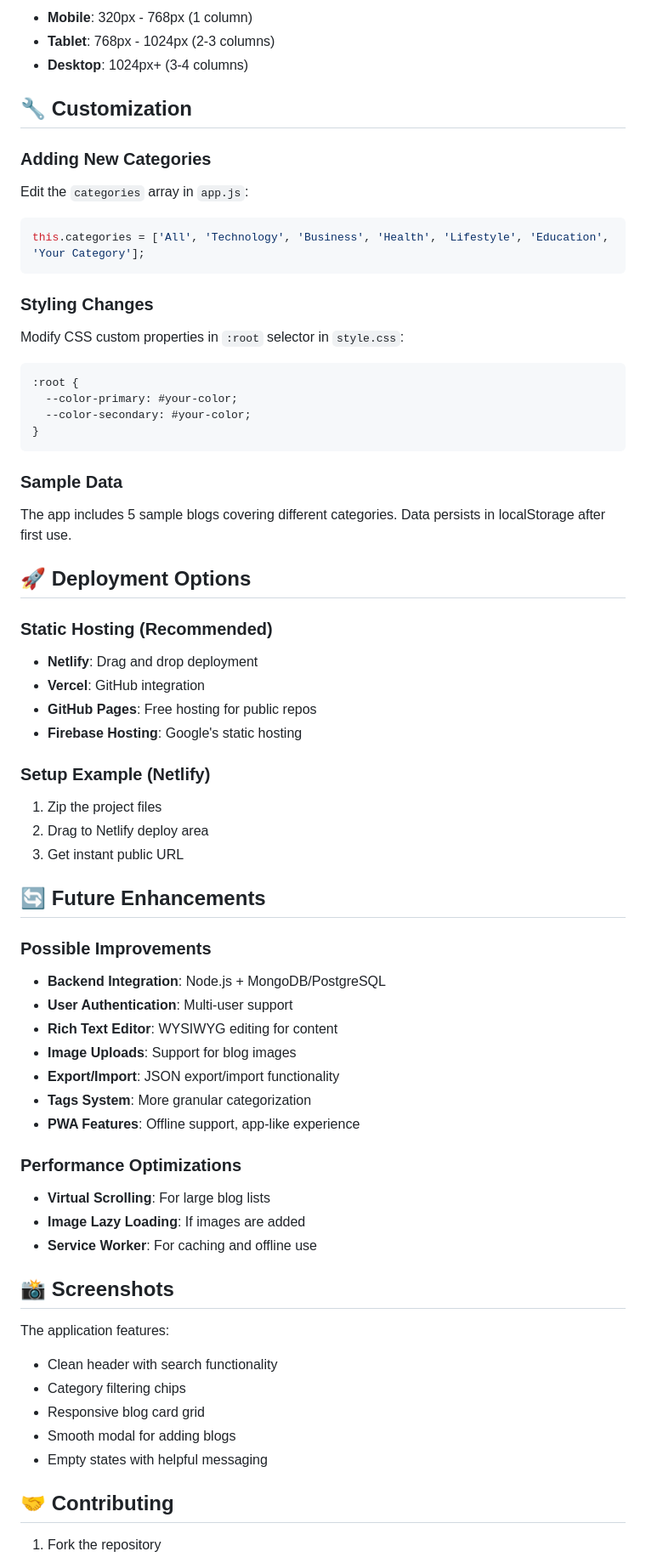
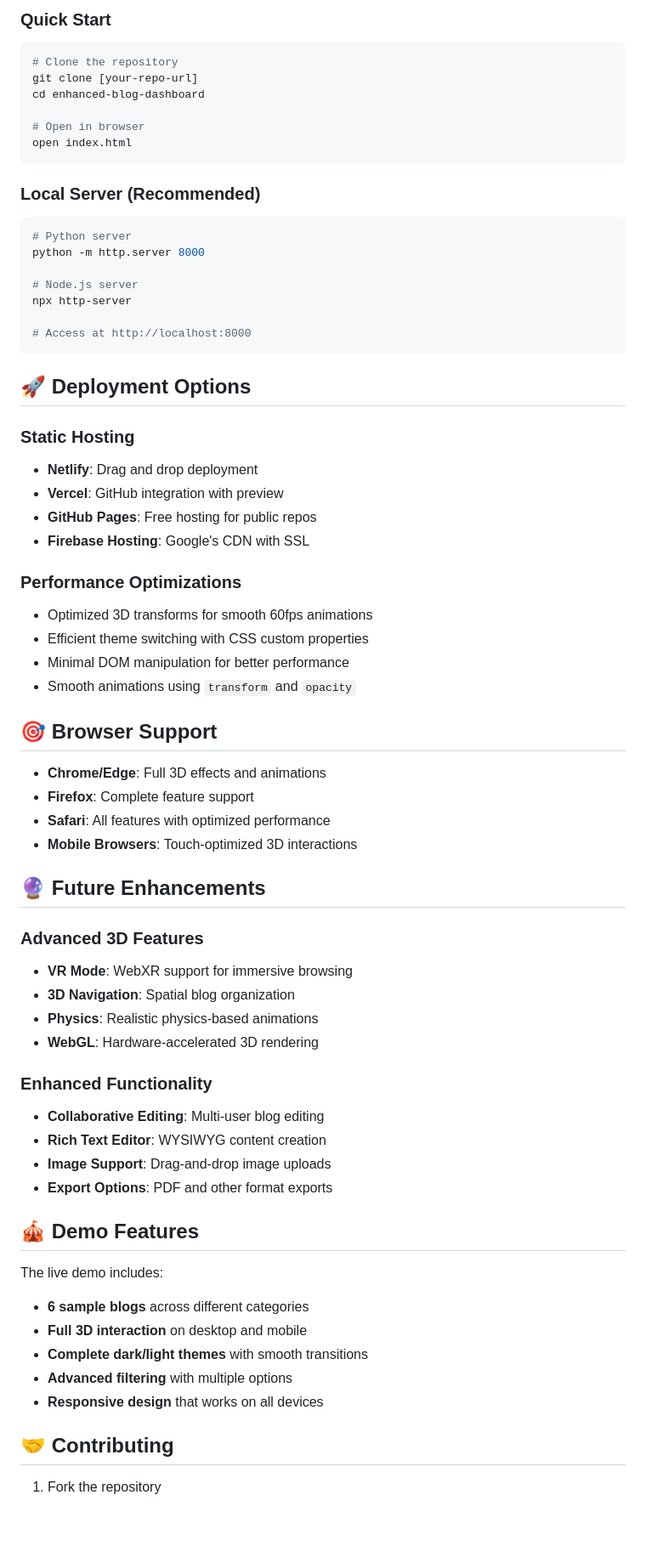
Before and after one commit to PRODHOSH/BlogGrid-A-Blog-Management-Dashboard, a Markdown page: README.md, the part around the change printed below. Shown: that part at 85% size. GitHub-like rendering; blank space fills up the shorter version.

````diff
--- a/README.md
+++ b/README.md
@@ -144,65 +131,68 @@ A modern, responsive blog dashboard application with smooth animations and intui
 
-- **Mobile**: 320px - 768px (1 column)
-- **Tablet**: 768px - 1024px (2-3 columns)
-- **Desktop**: 1024px+ (3-4 columns)
+### Quick Start
+```bash
+# Clone the repository
+git clone [your-repo-url]
+cd enhanced-blog-dashboard
 
-## 🔧 Customization
-
-### Adding New Categories
-Edit the `categories` array in `app.js`:
-```javascript
-this.categories = ['All', 'Technology', 'Business', 'Health', 'Lifestyle', 'Education', 'Your Category'];
+# Open in browser
+open index.html
 ```
 
-### Styling Changes
-Modify CSS custom properties in `:root` selector in `style.css`:
-```css
-:root {
-  --color-primary: #your-color;
-  --color-secondary: #your-color;
-}
+### Local Server (Recommended)
+```bash
+# Python server
+python -m http.server 8000
+
+# Node.js server
+npx http-server
+
+# Access at http://localhost:8000
 ```
-
-### Sample Data
-The app includes 5 sample blogs covering different categories. Data persists in localStorage after first use.
 
 ## 🚀 Deployment Options
 
-### Static Hosting (Recommended)
+### Static Hosting
 - **Netlify**: Drag and drop deployment
-- **Vercel**: GitHub integration
+- **Vercel**: GitHub integration with preview
 - **GitHub Pages**: Free hosting for public repos
-- **Firebase Hosting**: Google's static hosting
-
-### Setup Example (Netlify)
-1. Zip the project files
-2. Drag to Netlify deploy area
-3. Get instant public URL
-
-## 🔄 Future Enhancements
-
-### Possible Improvements
-- **Backend Integration**: Node.js + MongoDB/PostgreSQL
-- **User Authentication**: Multi-user support
-- **Rich Text Editor**: WYSIWYG editing for content
-- **Image Uploads**: Support for blog images
-- **Export/Import**: JSON export/import functionality
-- **Tags System**: More granular categorization
-- **PWA Features**: Offline support, app-like experience
+- **Firebase Hosting**: Google's CDN with SSL
 
 ### Performance Optimizations
-- **Virtual Scrolling**: For large blog lists
-- **Image Lazy Loading**: If images are added
-- **Service Worker**: For caching and offline use
+- Optimized 3D transforms for smooth 60fps animations
+- Efficient theme switching with CSS custom properties
+- Minimal DOM manipulation for better performance
+- Smooth animations using `transform` and `opacity`
 
-## 📸 Screenshots
+## 🎯 Browser Support
 
-The application features:
-- Clean header with search functionality
-- Category filtering chips
-- Responsive blog card grid
-- Smooth modal for adding blogs
-- Empty states with helpful messaging
+- **Chrome/Edge**: Full 3D effects and animations
+- **Firefox**: Complete feature support
+- **Safari**: All features with optimized performance
+- **Mobile Browsers**: Touch-optimized 3D interactions
+
+## 🔮 Future Enhancements
+
+### Advanced 3D Features
+- **VR Mode**: WebXR support for immersive browsing
+- **3D Navigation**: Spatial blog organization
+- **Physics**: Realistic physics-based animations
+- **WebGL**: Hardware-accelerated 3D rendering
+
+### Enhanced Functionality
+- **Collaborative Editing**: Multi-user blog editing
+- **Rich Text Editor**: WYSIWYG content creation
+- **Image Support**: Drag-and-drop image uploads
+- **Export Options**: PDF and other format exports
+
+## 🎪 Demo Features
+
+The live demo includes:
+- **6 sample blogs** across different categories
+- **Full 3D interaction** on desktop and mobile
+- **Complete dark/light themes** with smooth transitions
+- **Advanced filtering** with multiple options
+- **Responsive design** that works on all devices
 
 ## 🤝 Contributing
 
````
Also changed, not shown: other parts of README.md (+115 -127 lines).
